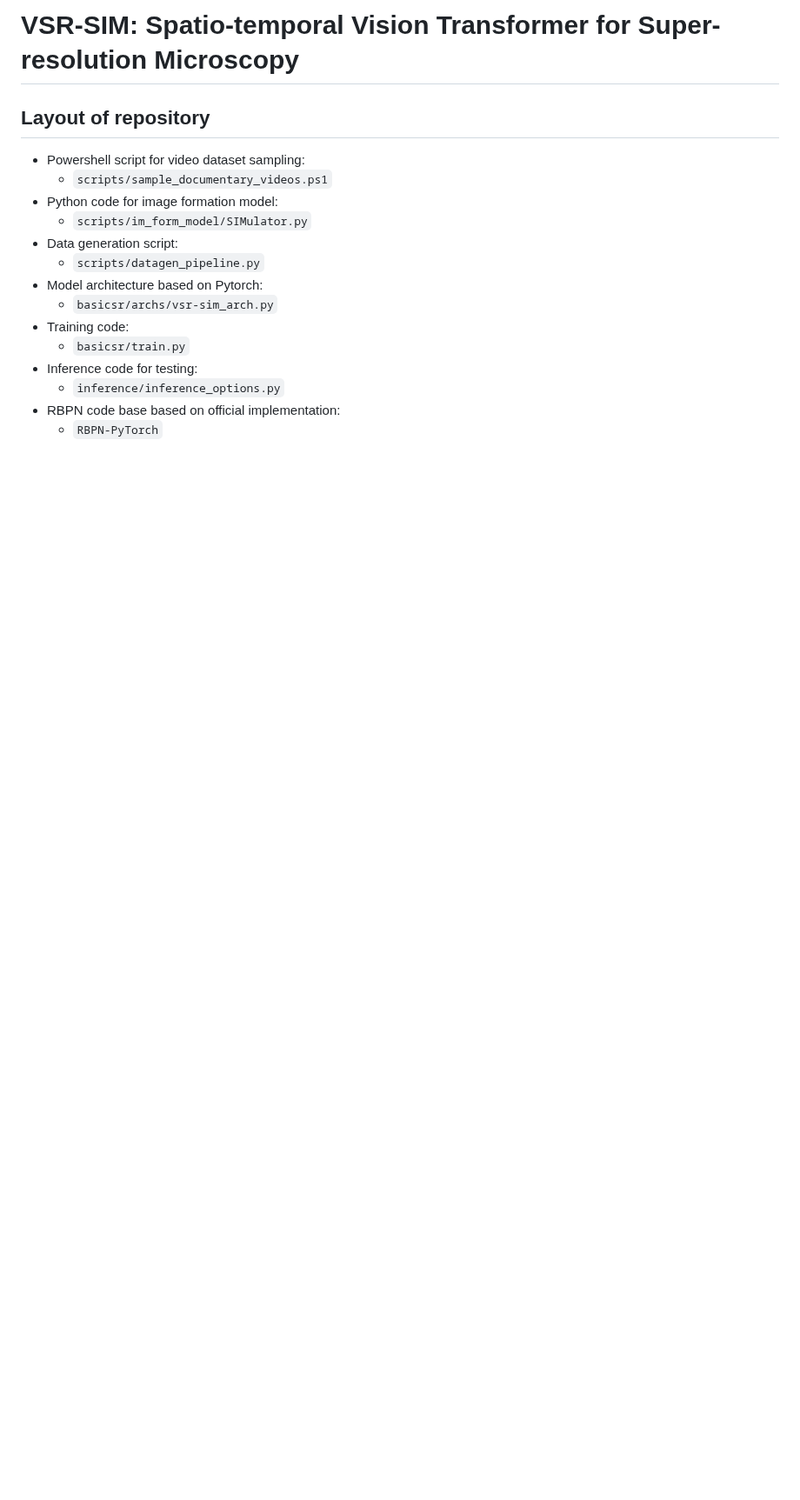
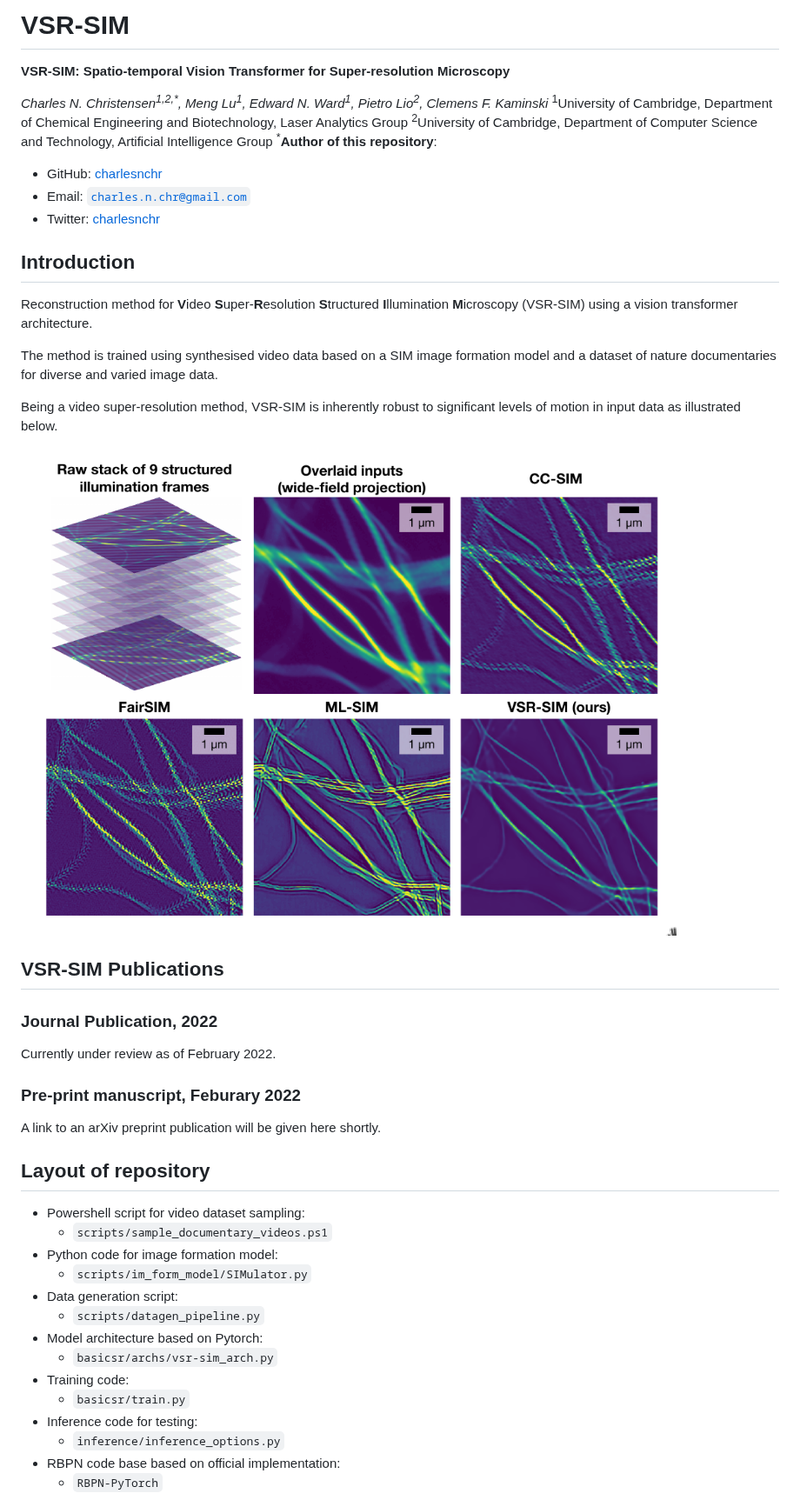
Before and after one commit to charlesnchr/VSR-SIM, a Markdown page: README.md, the part around one of its changes. Shown at 87% size. Drawn GitHub-style; pictures changed too: fig/comparison-fig.png (added); blank space fills up the shorter version.

```diff
--- a/README.md
+++ b/README.md
@@ -1,4 +1,33 @@
-# VSR-SIM: Spatio-temporal Vision Transformer for Super-resolution Microscopy
+# VSR-SIM
+
+**VSR-SIM: Spatio-temporal Vision Transformer for Super-resolution Microscopy**
+
+
+_Charles N. Christensen<sup>1,2,*</sup>, Meng Lu<sup>1</sup>, Edward N. Ward<sup>1</sup>, Pietro Lio<sup>2</sup>, Clemens F. Kaminski_</br></br>
+<sup>1</sup>University of Cambridge, Department of Chemical Engineering and Biotechnology, Laser Analytics Group</br>
+<sup>2</sup>University of Cambridge, Department of Computer Science and Technology, Artificial Intelligence Group</br>
+<sup> *</sup>**Author of this repository**:
+- GitHub: [charlesnchr](http://github.com/charlesnchr)
+- Email: <code>charles.n.chr@gmail.com</code>
+- Twitter: [charlesnchr](https://twitter.com/charlesnchr)
+
+## Introduction
+
+Reconstruction method for **V**ideo **S**uper-**R**esolution **S**tructured **I**llumination **M**icroscopy (VSR-SIM) using a vision transformer architecture.
+
+The method is trained using synthesised video data based on a SIM image formation model and a dataset of nature documentaries for diverse and varied image data.
+
+Being a video super-resolution method, VSR-SIM is inherently robust to significant levels of motion in input data as illustrated below.
+
+![Comparison figure of VSR-SIM and other SIM reconstruction methods](fig/comparison-fig.png)
+
+## VSR-SIM Publications
+### Journal Publication, 2022
+Currently under review as of February 2022.
+
+### Pre-print manuscript, Feburary 2022
+A link to an arXiv preprint publication will be given here shortly.
+
 
 ## Layout of repository
 
```
Also changed, not shown: other parts of README.md (+22 -0 lines), Hyperparameters.md (added, +49 -0 lines), fig/comparison-fig.jpg (added), 2 other files.
